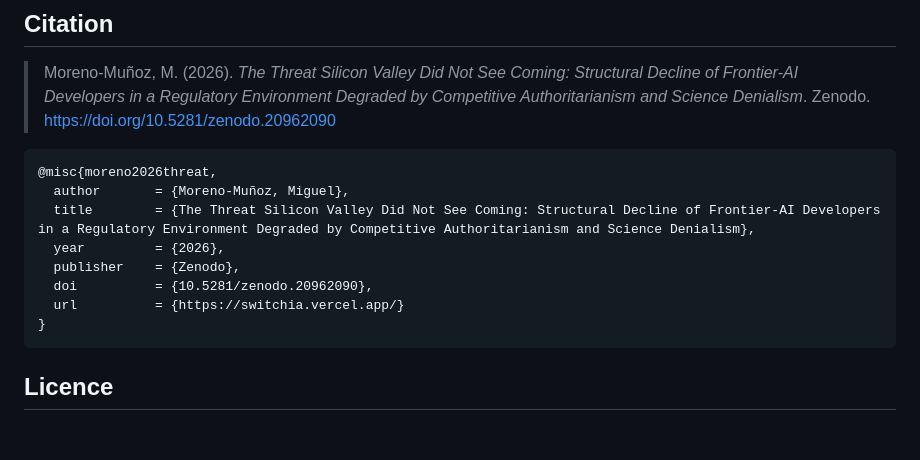
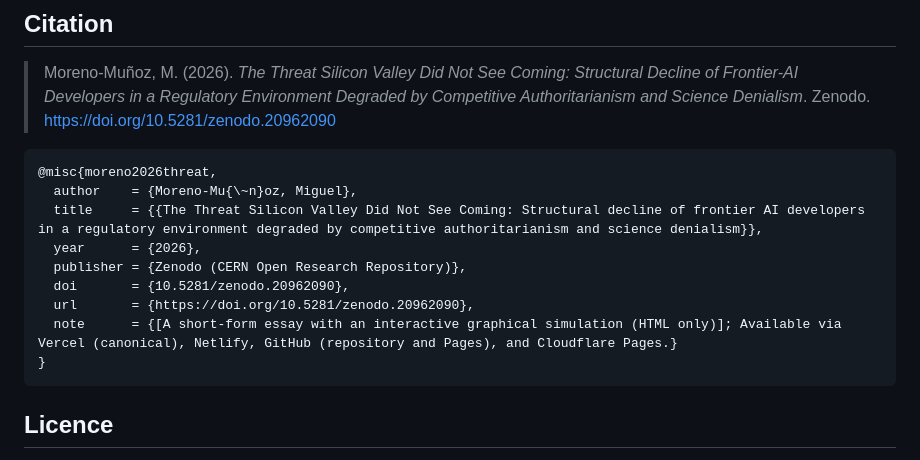
Before and after one commit to utilizas/switch, a Markdown page: README.md, the part around the change. GitHub-like rendering; blank space fills up the shorter version.

Commit message:
Revise citation for Moreno-Muñoz's 2026 work
Updated citation details and formatting for the reference to the work by Moreno-Muñoz.

````diff
--- a/README.md
+++ b/README.md
@@ -64,12 +64,13 @@ frontier provider's most capable models as a dated, structurally diagnostic case
 
 ```bibtex
 @misc{moreno2026threat,
-  author       = {Moreno-Muñoz, Miguel},
-  title        = {The Threat Silicon Valley Did Not See Coming: Structural Decline of Frontier-AI Developers in a Regulatory Environment Degraded by Competitive Authoritarianism and Science Denialism},
-  year         = {2026},
-  publisher    = {Zenodo},
-  doi          = {10.5281/zenodo.20962090},
-  url          = {https://switchia.vercel.app/}
+  author    = {Moreno-Mu{\~n}oz, Miguel},
+  title     = {{The Threat Silicon Valley Did Not See Coming: Structural decline of frontier AI developers in a regulatory environment degraded by competitive authoritarianism and science denialism}},
+  year      = {2026},
+  publisher = {Zenodo (CERN Open Research Repository)},
+  doi       = {10.5281/zenodo.20962090},
+  url       = {https://doi.org/10.5281/zenodo.20962090},
+  note      = {[A short-form essay with an interactive graphical simulation (HTML only)]; Available via Vercel (canonical), Netlify, GitHub (repository and Pages), and Cloudflare Pages.}
 }
 ```
 
````
